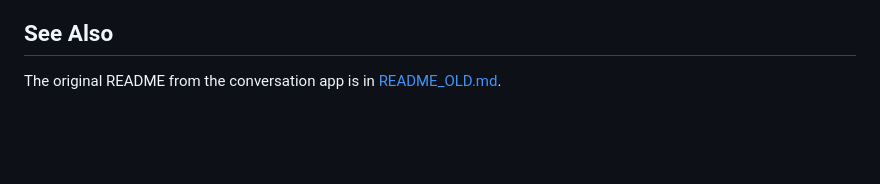
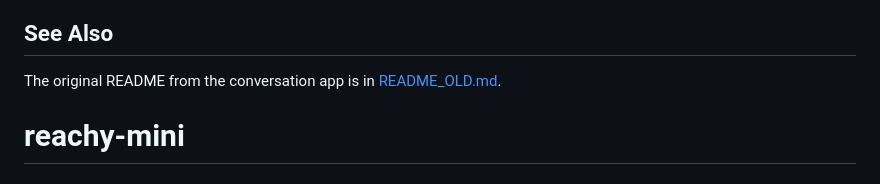
Before and after one commit to mysteryholic/reachy-mini, a Markdown page: README.md, the part around the change. Rendered like a GitHub page; blank space fills up the shorter version.

```diff
--- a/README.md
+++ b/README.md
@@ -201,3 +201,4 @@ Press `Ctrl+C` again to force shutdown. The app should gracefully close connecti
 ## See Also
 
 The original README from the conversation app is in [README_OLD.md](README_OLD.md).
+# reachy-mini
```
